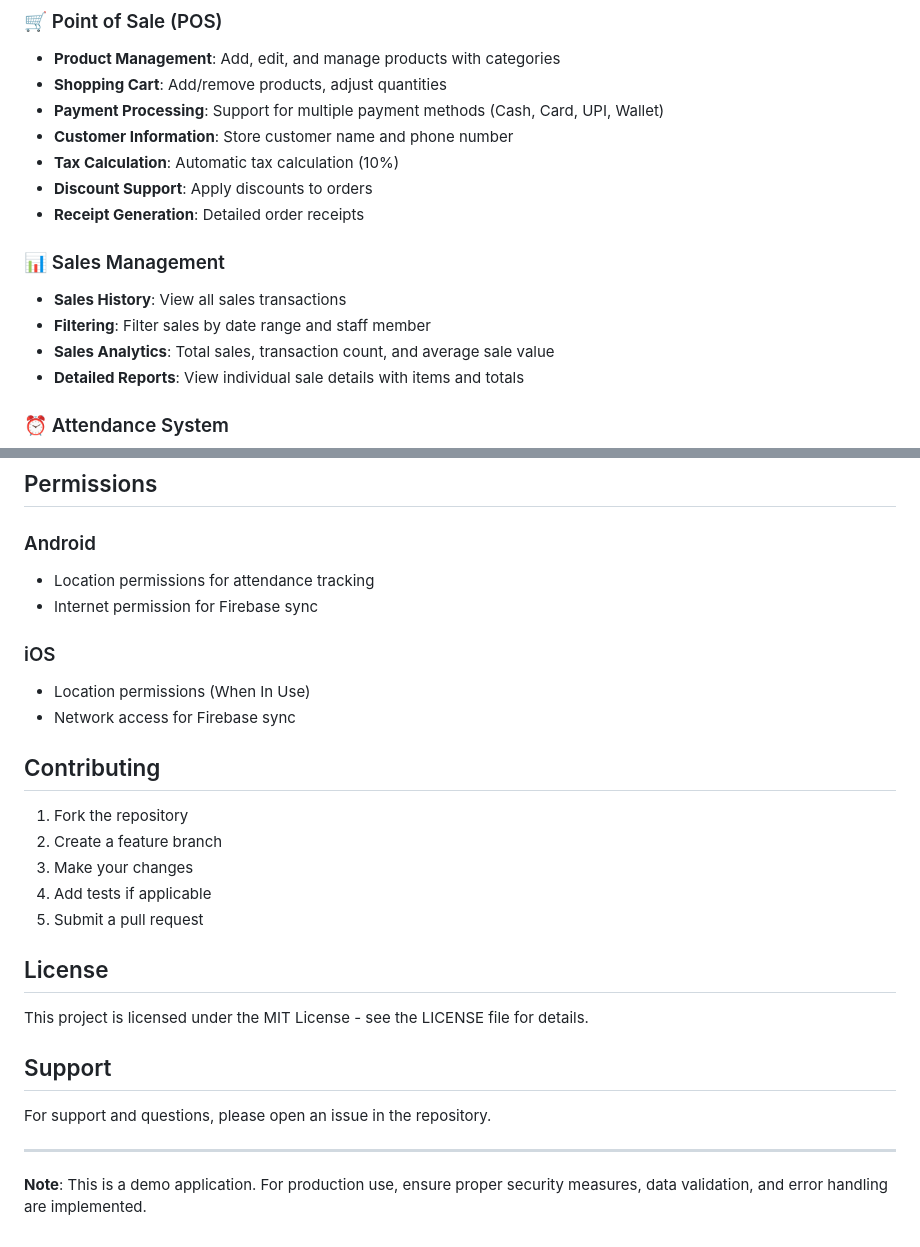
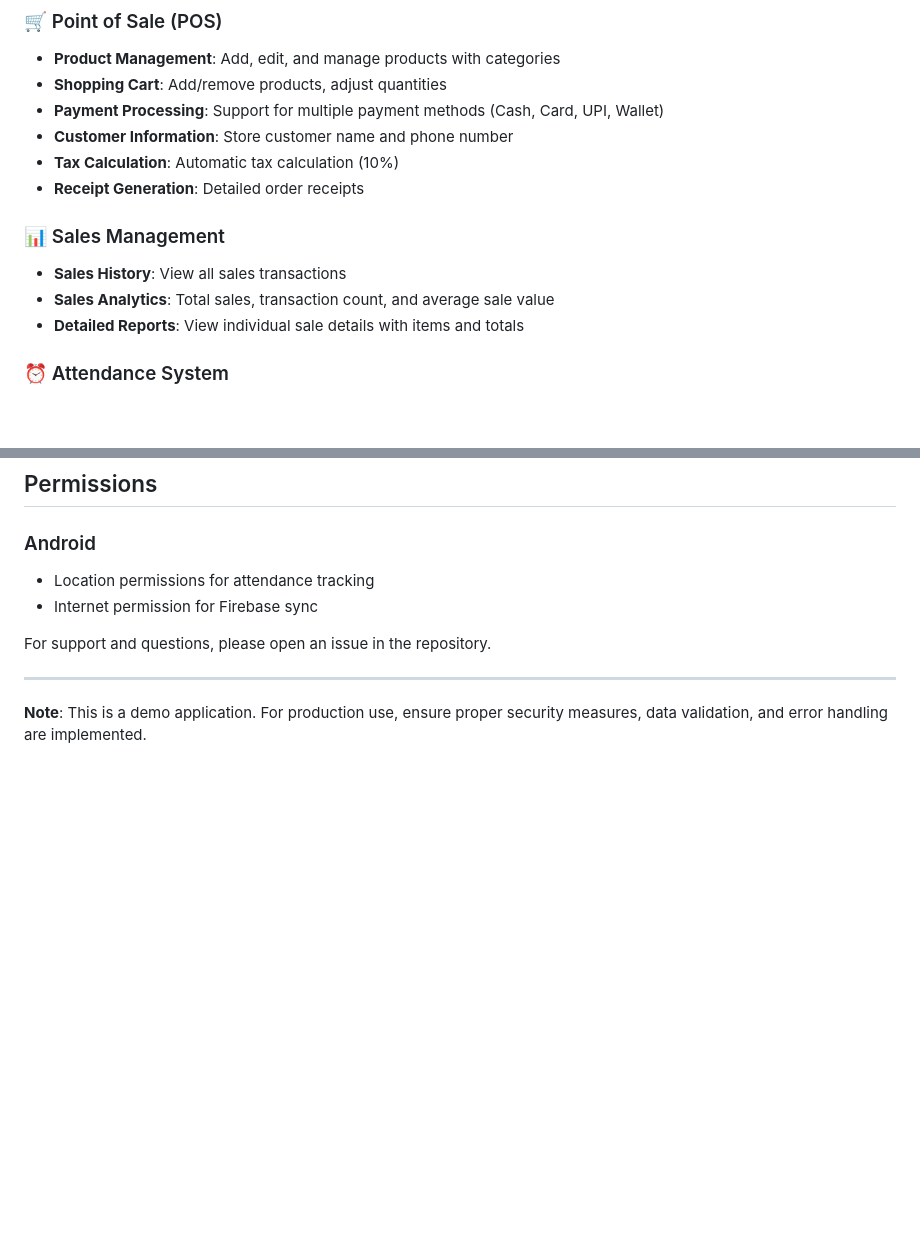
Before and after one commit to dipsonpaul/pos, a Markdown page: README.md, 2 parts joined by grey strips. Drawn GitHub-style; blank space fills up the shorter version.

```diff
--- a/README.md
+++ b/README.md
@@ -10,12 +10,10 @@ A comprehensive Point of Sale (POS) system built with Flutter that works both on
 - **Payment Processing**: Support for multiple payment methods (Cash, Card, UPI, Wallet)
 - **Customer Information**: Store customer name and phone number
 - **Tax Calculation**: Automatic tax calculation (10%)
-- **Discount Support**: Apply discounts to orders
 - **Receipt Generation**: Detailed order receipts
 
 ### 📊 Sales Management
 - **Sales History**: View all sales transactions
-- **Filtering**: Filter sales by date range and staff member
 - **Sales Analytics**: Total sales, transaction count, and average sale value
 - **Detailed Reports**: View individual sale details with items and totals
 
@@ -176,23 +174,6 @@ The app works seamlessly offline:
 - Location permissions for attendance tracking
 - Internet permission for Firebase sync
 
-### iOS
-- Location permissions (When In Use)
-- Network access for Firebase sync
-
-## Contributing
-
-1. Fork the repository
-2. Create a feature branch
-3. Make your changes
-4. Add tests if applicable
-5. Submit a pull request
-
-## License
-
-This project is licensed under the MIT License - see the LICENSE file for details.
-
-## Support
 
 For support and questions, please open an issue in the repository.
 
```
